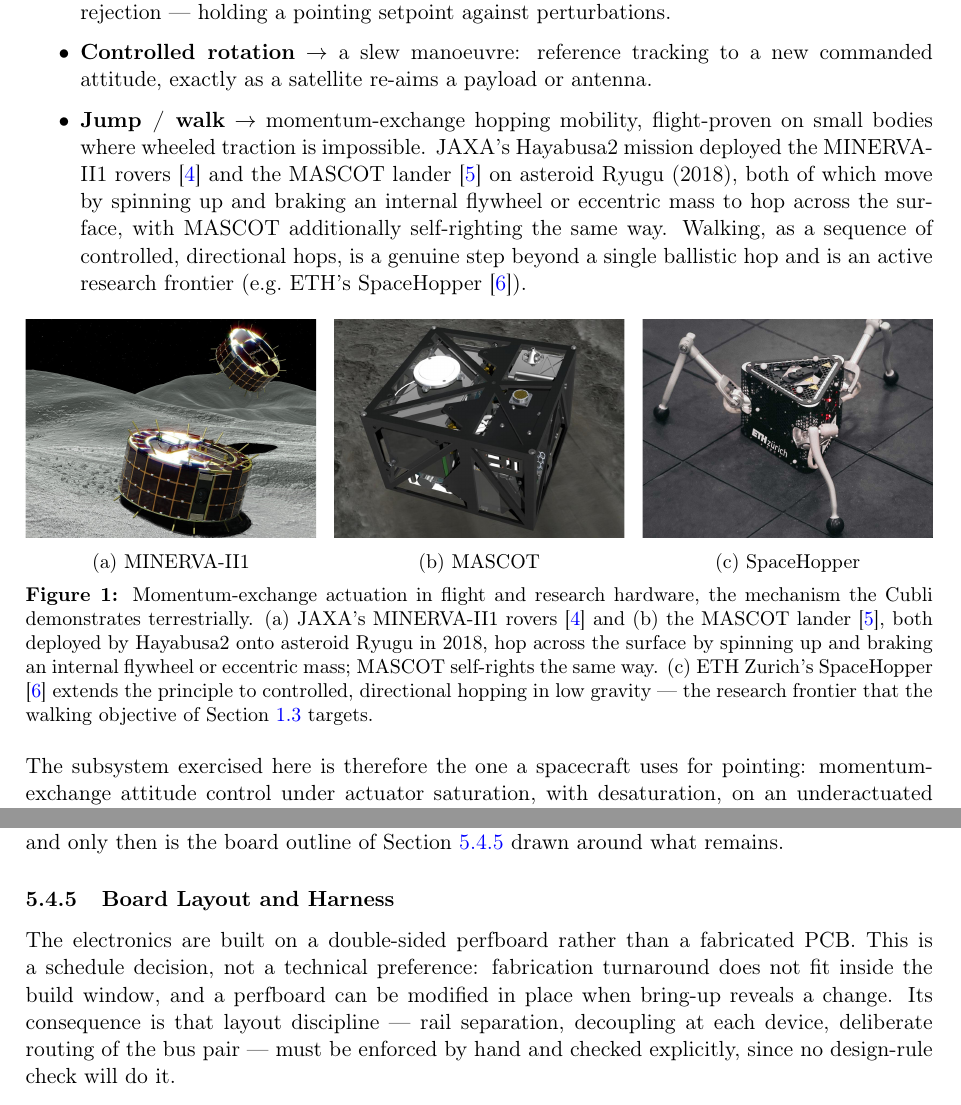
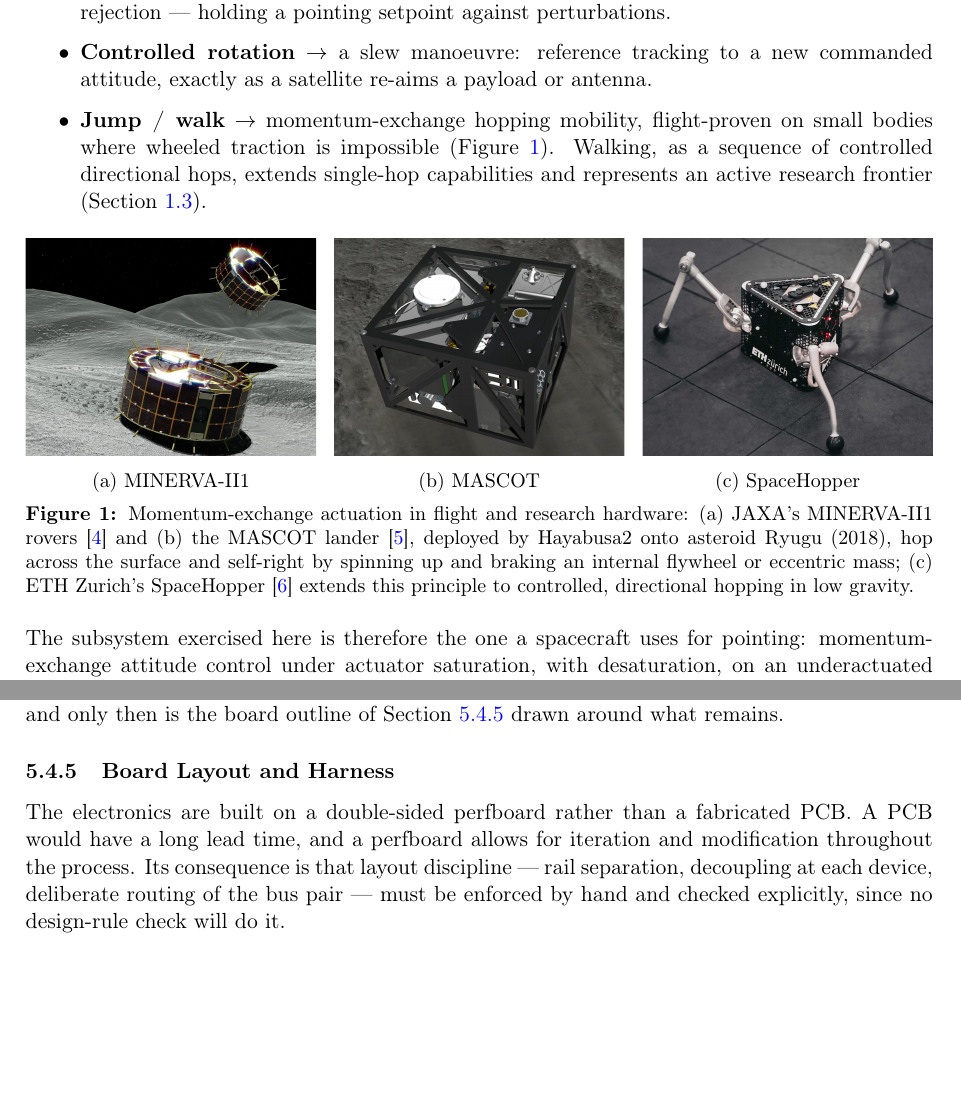
Before and after one commit to pablourioste/Cubli_Space_Challenges_2026, a LaTeX document (main.tex, which reads sections/01_introduction.tex, sections/05_hardware_design.tex): two parts of pages 9 and 37 of 67, joined at a grey line, cut so that both start at the same text, the shorter picture padded with empty space. Compiled offline with pdfLaTeX.

Commit message:
Updates from Overleaf

```diff
--- a/sections/01_introduction.tex
+++ b/sections/01_introduction.tex
@@ -27,9 +27,9 @@
 Framed as an Attitude Determination and Control System (ADCS) problem, the Cubli's core behaviours map directly onto a spacecraft's day-to-day pointing task:
 
 \begin{itemize}
-    \item \textbf{Edge / corner balance} $\rightarrow$ regulation to a commanded reference attitude and disturbance rejection — holding a pointing setpoint against perturbations.
+    \item \textbf{Edge / corner balance} $\rightarrow$ regulation to a commanded reference attitude and disturbance rejection --- holding a pointing setpoint against perturbations.
     \item \textbf{Controlled rotation} $\rightarrow$ a slew manoeuvre: reference tracking to a new commanded attitude, exactly as a satellite re-aims a payload or antenna.
-    \item \textbf{Jump / walk} $\rightarrow$ momentum-exchange hopping mobility, flight-proven on small bodies where wheeled traction is impossible. JAXA's Hayabusa2 mission deployed the MINERVA-II1 rovers \cite{yoshimitsu1999minerva} and the MASCOT lander \cite{ho2017mascot} on asteroid Ryugu (2018), both of which move by spinning up and braking an internal flywheel or eccentric mass to hop across the surface, with MASCOT additionally self-righting the same way. Walking, as a sequence of controlled, directional hops, is a genuine step beyond a single ballistic hop and is an active research frontier (e.g.\ ETH's SpaceHopper \cite{spiridonov2024spacehopper}).
+    \item \textbf{Jump / walk} $\rightarrow$ momentum-exchange hopping mobility, flight-proven on small bodies where wheeled traction is impossible (Figure~\ref{fig:momentum_exchange_applications}). Walking, as a sequence of controlled directional hops, extends single-hop capabilities and represents an active research frontier (Section~\ref{sec:objectives}).
 \end{itemize}
 
 % Panels are cropped to a common 4:3 aspect ratio so the three source images
@@ -53,15 +53,7 @@
   \includegraphics[trim=321.2pt 0 321.2pt 0,clip,width=\linewidth]{images/spacehopper.jpg}\\[2pt]
   {\small (c) SpaceHopper}
 \end{minipage}
-\caption[Flight and research platforms using momentum-exchange mobility]{Momentum-exchange actuation in flight and research hardware, the
-mechanism the Cubli demonstrates terrestrially. (a) JAXA's MINERVA-II1 rovers
-\cite{yoshimitsu1999minerva} and (b) the MASCOT lander \cite{ho2017mascot},
-both deployed by Hayabusa2 onto asteroid Ryugu in 2018, hop across the surface
-by spinning up and braking an internal flywheel or eccentric mass; MASCOT
-self-rights the same way. (c) ETH Zurich's SpaceHopper
-\cite{spiridonov2024spacehopper} extends the principle to controlled,
-directional hopping in low gravity --- the research frontier that the walking
-objective of Section~\ref{sec:objectives} targets.}
+\caption[Flight and research platforms using momentum-exchange mobility]{Momentum-exchange actuation in flight and research hardware: (a) JAXA's MINERVA-II1 rovers \cite{yoshimitsu1999minerva} and (b) the MASCOT lander \cite{ho2017mascot}, deployed by Hayabusa2 onto asteroid Ryugu (2018), hop across the surface and self-right by spinning up and braking an internal flywheel or eccentric mass; (c) ETH Zurich's SpaceHopper \cite{spiridonov2024spacehopper} extends this principle to controlled, directional hopping in low gravity.}
 \label{fig:momentum_exchange_applications}
 \end{figure}
 
--- a/sections/05_hardware_design.tex
+++ b/sections/05_hardware_design.tex
@@ -594,10 +594,7 @@
 \subsubsection{Board Layout and Harness}
 \label{sec:layout}
 
-The electronics are built on a double-sided perfboard rather than a fabricated
-PCB. This is a schedule decision, not a technical preference: fabrication
-turnaround does not fit inside the build window, and a perfboard can be
-modified in place when bring-up reveals a change. Its consequence is that
+The electronics are built on a double-sided perfboard rather than a fabricated PCB. A PCB would have a long lead time, and a perfboard allows for iteration and modification throughout the process. Its consequence is that
 layout discipline --- rail separation, decoupling at each device, deliberate
 routing of the bus pair --- must be enforced by hand and checked explicitly,
 since no design-rule check will do it.
```
Also changed, not shown: sections/06_testing.tex (+1 -2 lines).
